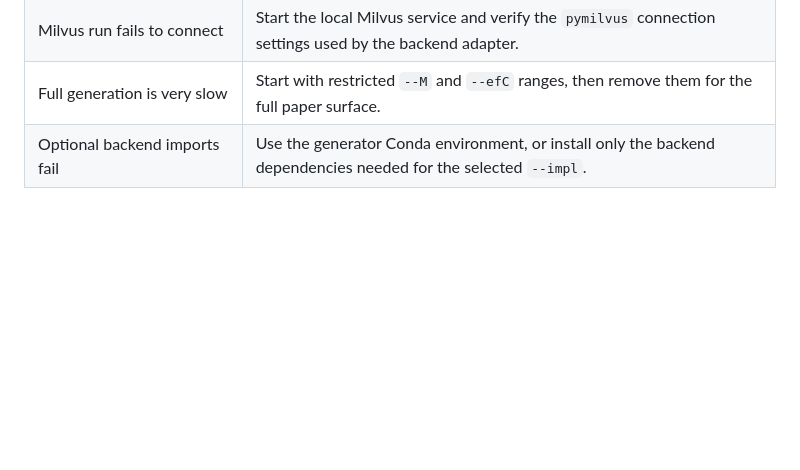
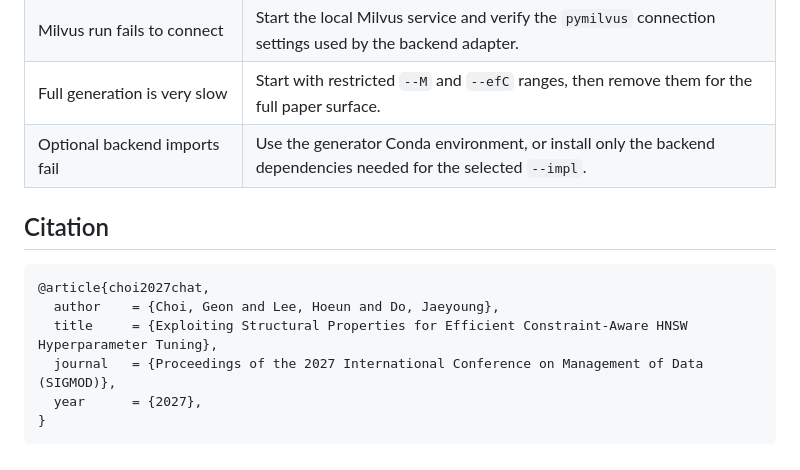
Before and after one commit to AIDASLab/CHAT, a Markdown page: README.md, the part around the change. Drawn GitHub-style; blank space fills up the shorter version.

Commit message:
Add paper citation to README

````diff
--- a/README.md
+++ b/README.md
@@ -271,3 +271,14 @@ comparison. `our_solution` is CHAT.
 | Milvus run fails to connect | Start the local Milvus service and verify the `pymilvus` connection settings used by the backend adapter. |
 | Full generation is very slow | Start with restricted `--M` and `--efC` ranges, then remove them for the full paper surface. |
 | Optional backend imports fail | Use the generator Conda environment, or install only the backend dependencies needed for the selected `--impl`. |
+
+## Citation
+
+```bibtex
+@article{choi2027chat,
+  author    = {Choi, Geon and Lee, Hoeun and Do, Jaeyoung},
+  title     = {Exploiting Structural Properties for Efficient Constraint-Aware HNSW Hyperparameter Tuning},
+  journal   = {Proceedings of the 2027 International Conference on Management of Data (SIGMOD)},
+  year      = {2027},
+}
+```
````
